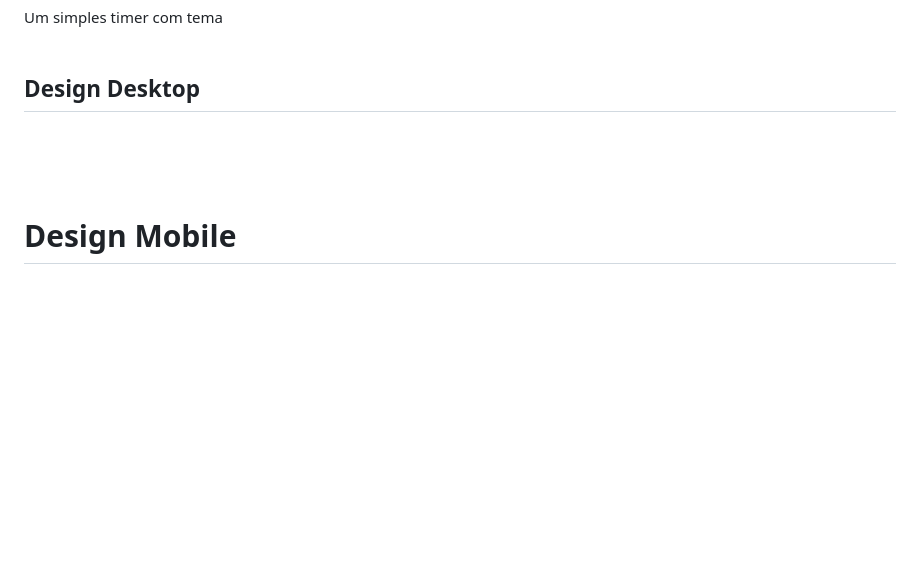
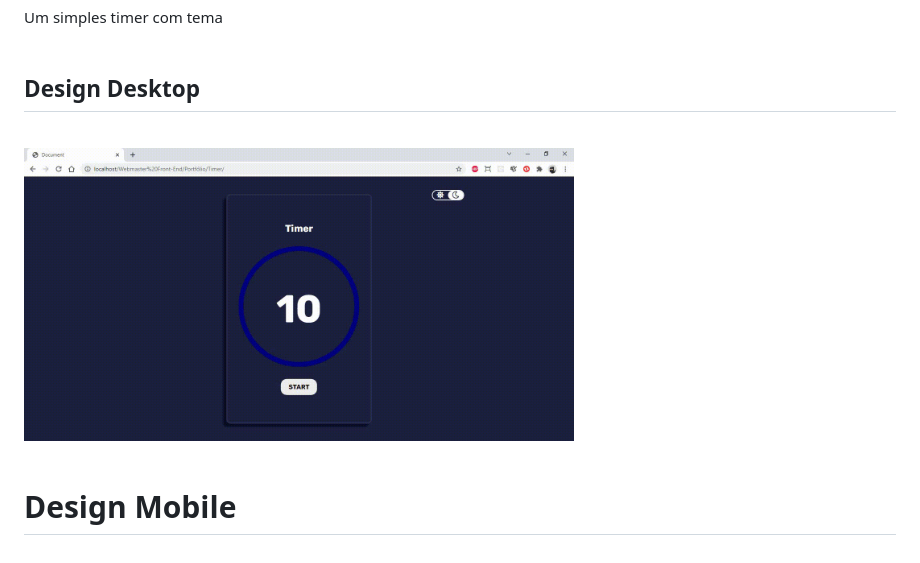
Before and after one commit to viniciusferreira7/Timer, a Markdown page: README.md, the part around the change printed below. Drawn GitHub-style; pictures changed too: imagens/timer-Desktop.gif (added); blank space fills up the shorter version.

```diff
--- a/README.md
+++ b/README.md
@@ -11,8 +11,7 @@ Um simples timer com tema
 
 ## Design Desktop
 <br/>
-<!--<img src="imagens/design/desktop-design.jpg" alt="" srcset="" width="450" height="300">
-<img src="imagens/design/active-states-lightbox.jpg" alt="" srcset="" width="450" height="300">-->
+<img src="imagens/timer-Desktop.gif" alt="timer-Desktop" srcset="" width="550" height="300">
 <br/>
 <br/>
 
```
Also changed, not shown: other parts of README.md (+1 -3 lines), imagens/timer-Mobile.gif (added), 3 other files.
